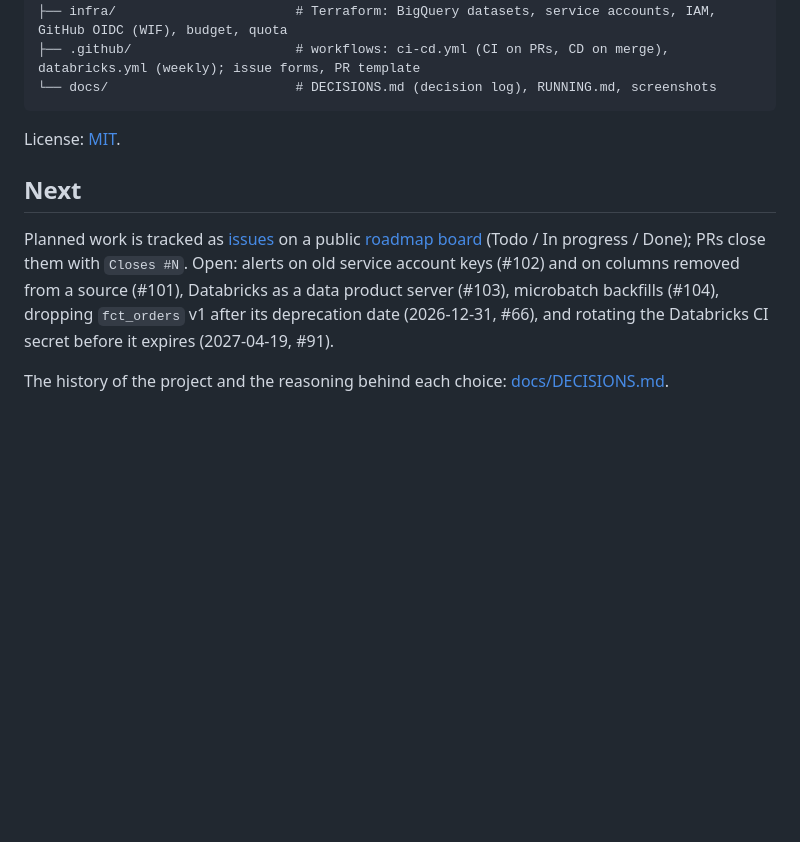
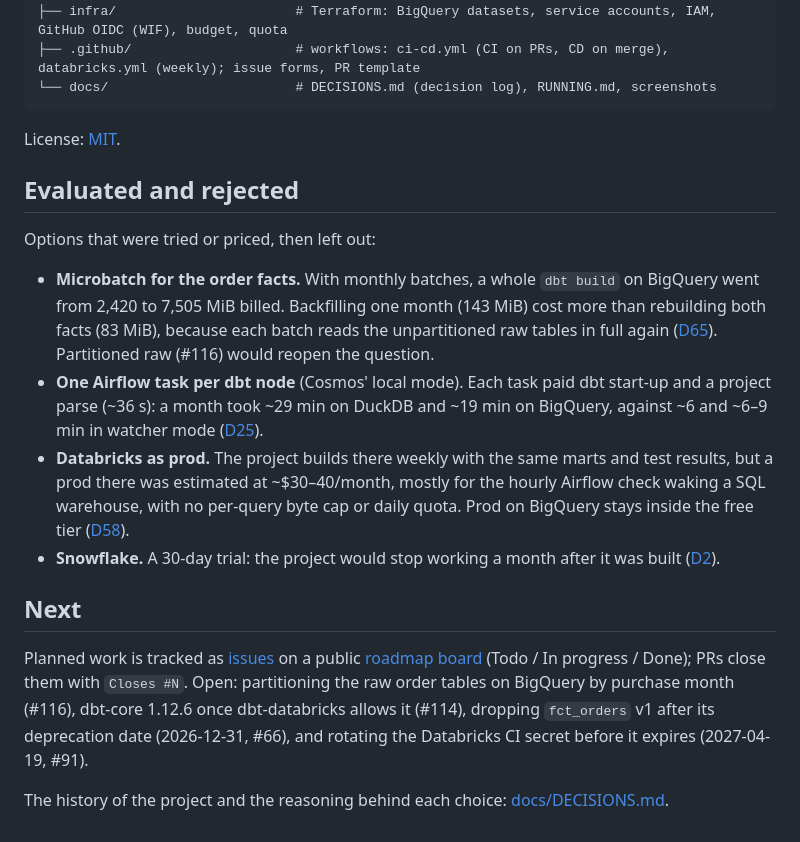
Before and after one commit to ShuCiG/olist-analytics-dbt, a Markdown page: README.md, the part around the change. Rendered like a GitHub page; blank space fills up the shorter version.

Commit message:
docs: README section on evaluated and rejected options
Four rejected options with the measured reason and a link to the
decision entry (D65, D25, D58, D2). Next section lists the issues that
are open today.

Closes #118

Co-authored-by: Claude Opus 5.5 <noreply@anthropic.com>

```diff
--- a/README.md
+++ b/README.md
@@ -437,8 +437,27 @@ More — month-by-month loads, the SCD2 demo, data contract and metric queries,
 
 License: [MIT](LICENSE).
 
+## Evaluated and rejected
+
+Options that were tried or priced, then left out:
+
+- **Microbatch for the order facts.** With monthly batches, a whole `dbt build` on BigQuery went from 2,420 to
+  7,505 MiB billed. Backfilling one month (143 MiB) cost more than rebuilding both facts (83 MiB), because each batch
+  reads the unpartitioned raw tables in full again
+  ([D65](docs/DECISIONS.md#d65--2026-10-23--microbatch-for-the-order-facts-evaluated-rejected)). Partitioned raw
+  (#116) would reopen the question.
+- **One Airflow task per dbt node** (Cosmos' local mode). Each task paid dbt start-up and a project parse (~36 s):
+  a month took ~29 min on DuckDB and ~19 min on BigQuery, against ~6 and ~6–9 min in watcher mode
+  ([D25](docs/DECISIONS.md#d25--2026-10-12--cosmos-watcher-mode-airflow-speed-up)).
+- **Databricks as prod.** The project builds there weekly with the same marts and test results, but a prod there was
+  estimated at ~$30–40/month, mostly for the hourly Airflow check waking a SQL warehouse, with no per-query byte cap
+  or daily quota. Prod on BigQuery stays inside the free tier
+  ([D58](docs/DECISIONS.md#d58--2026-10-21--databricks-as-a-third-engine-free-edition)).
+- **Snowflake.** A 30-day trial: the project would stop working a month after it was built
+  ([D2](docs/DECISIONS.md#d2--2026-10-10--warehouse-duckdb-dev--bigquery-ciprod-phase-3)).
+
 ## Next
 
-Planned work is tracked as [issues](https://github.com/ShuCiG/olist-analytics-dbt/issues) on a public [roadmap board](https://github.com/users/ShuCiG/projects/2) (Todo / In progress / Done); PRs close them with `Closes #N`. Open: alerts on old service account keys (#102) and on columns removed from a source (#101), Databricks as a data product server (#103), microbatch backfills (#104), dropping `fct_orders` v1 after its deprecation date (2026-12-31, #66), and rotating the Databricks CI secret before it expires (2027-04-19, #91).
+Planned work is tracked as [issues](https://github.com/ShuCiG/olist-analytics-dbt/issues) on a public [roadmap board](https://github.com/users/ShuCiG/projects/2) (Todo / In progress / Done); PRs close them with `Closes #N`. Open: partitioning the raw order tables on BigQuery by purchase month (#116), dbt-core 1.12.6 once dbt-databricks allows it (#114), dropping `fct_orders` v1 after its deprecation date (2026-12-31, #66), and rotating the Databricks CI secret before it expires (2027-04-19, #91).
 
 The history of the project and the reasoning behind each choice: [docs/DECISIONS.md](docs/DECISIONS.md).
```
